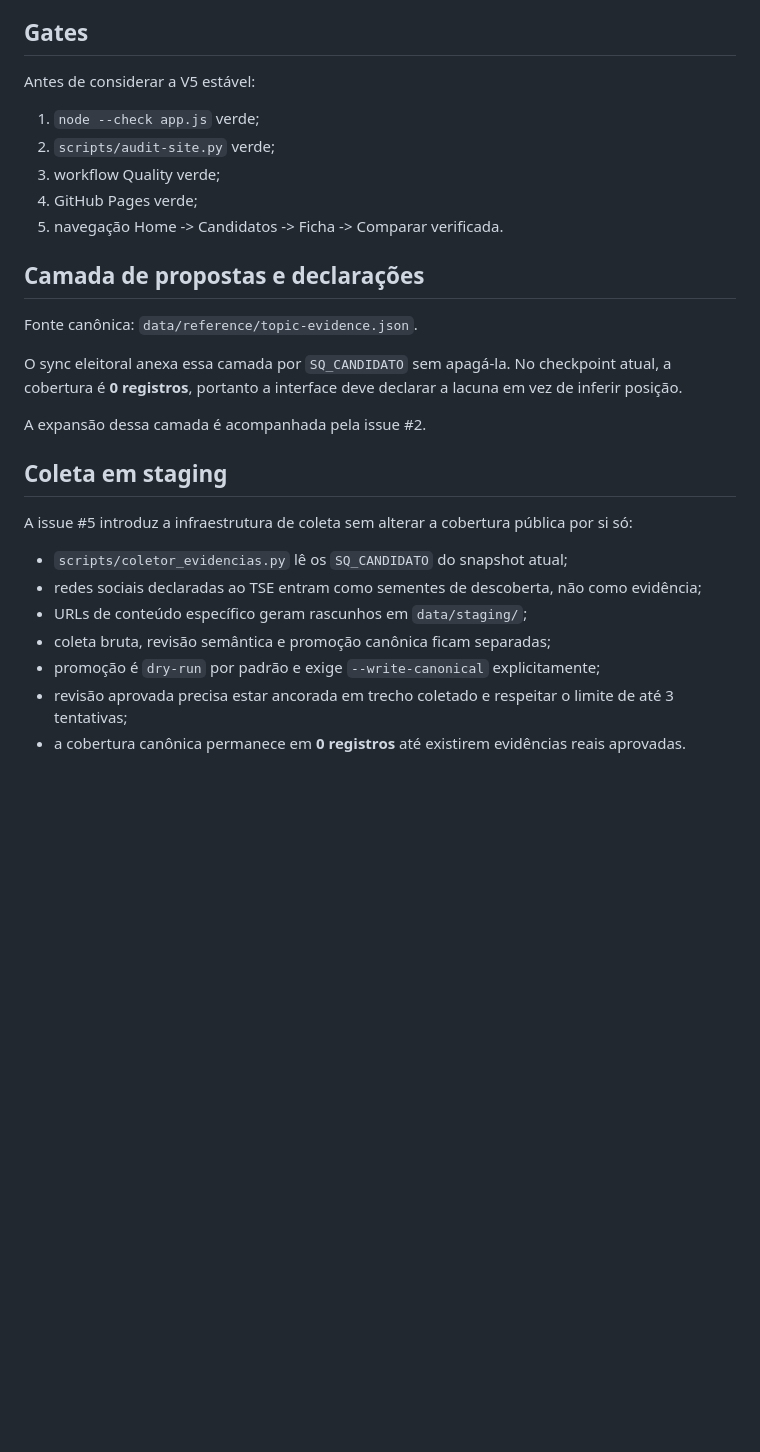
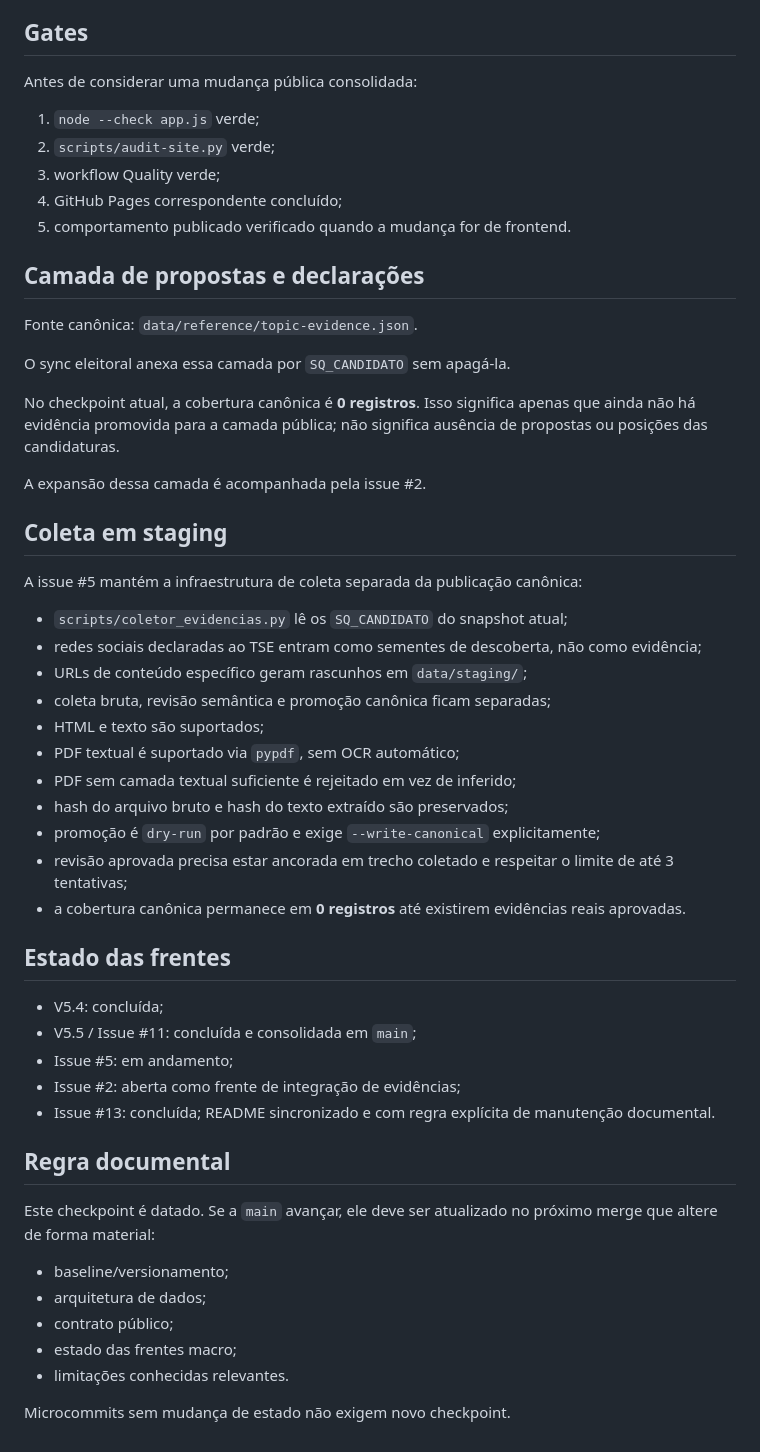
Before and after one commit to joyceradis/Quem-Votar, a Markdown page: docs/CHECKPOINT_CURRENT.md, the part around one of its changes. Rendered like a GitHub page; blank space fills up the shorter version.

Commit message:
docs: atualizar checkpoint para V5.5

```diff
--- a/docs/CHECKPOINT_CURRENT.md
+++ b/docs/CHECKPOINT_CURRENT.md
@@ -69,29 +76,56 @@ GitHub Pages é hospedagem estática. A ficha usa uma única página com query s
 
 ## Gates
 
-Antes de considerar a V5 estável:
+Antes de considerar uma mudança pública consolidada:
+
 1. `node --check app.js` verde;
 2. `scripts/audit-site.py` verde;
 3. workflow Quality verde;
-4. GitHub Pages verde;
-5. navegação Home -> Candidatos -> Ficha -> Comparar verificada.
+4. GitHub Pages correspondente concluído;
+5. comportamento publicado verificado quando a mudança for de frontend.
 
 ## Camada de propostas e declarações
 
 Fonte canônica: `data/reference/topic-evidence.json`.
 
-O sync eleitoral anexa essa camada por `SQ_CANDIDATO` sem apagá-la. No checkpoint atual, a cobertura é **0 registros**, portanto a interface deve declarar a lacuna em vez de inferir posição.
+O sync eleitoral anexa essa camada por `SQ_CANDIDATO` sem apagá-la.
+
+No checkpoint atual, a cobertura canônica é **0 registros**. Isso significa apenas que ainda não há evidência promovida para a camada pública; não significa ausência de propostas ou posições das candidaturas.
 
 A expansão dessa camada é acompanhada pela issue #2.
 
 ## Coleta em staging
 
-A issue #5 introduz a infraestrutura de coleta sem alterar a cobertura pública por si só:
+A issue #5 mantém a infraestrutura de coleta separada da publicação canônica:
 
 - `scripts/coletor_evidencias.py` lê os `SQ_CANDIDATO` do snapshot atual;
 - redes sociais declaradas ao TSE entram como sementes de descoberta, não como evidência;
 - URLs de conteúdo específico geram rascunhos em `data/staging/`;
 - coleta bruta, revisão semântica e promoção canônica ficam separadas;
+- HTML e texto são suportados;
+- PDF textual é suportado via `pypdf`, sem OCR automático;
+- PDF sem camada textual suficiente é rejeitado em vez de inferido;
+- hash do arquivo bruto e hash do texto extraído são preservados;
 - promoção é `dry-run` por padrão e exige `--write-canonical` explicitamente;
 - revisão aprovada precisa estar ancorada em trecho coletado e respeitar o limite de até 3 tentativas;
 - a cobertura canônica permanece em **0 registros** até existirem evidências reais aprovadas.
+
+## Estado das frentes
+
+- V5.4: concluída;
+- V5.5 / Issue #11: concluída e consolidada em `main`;
+- Issue #5: em andamento;
+- Issue #2: aberta como frente de integração de evidências;
+- Issue #13: concluída; README sincronizado e com regra explícita de manutenção documental.
+
+## Regra documental
+
+Este checkpoint é datado. Se a `main` avançar, ele deve ser atualizado no próximo merge que altere de forma material:
+
+- baseline/versionamento;
+- arquitetura de dados;
+- contrato público;
+- estado das frentes macro;
+- limitações conhecidas relevantes.
+
+Microcommits sem mudança de estado não exigem novo checkpoint.
```
Also changed, not shown: other parts of docs/CHECKPOINT_CURRENT.md (+20 -13 lines).
